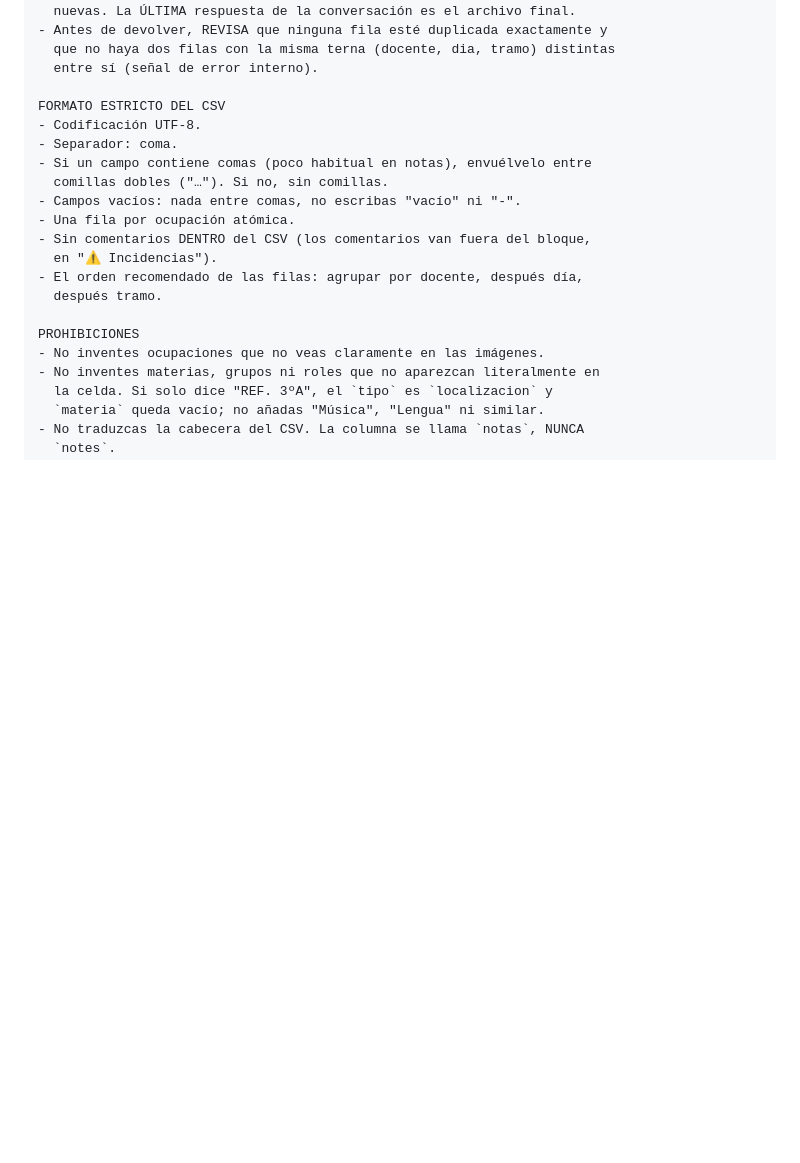
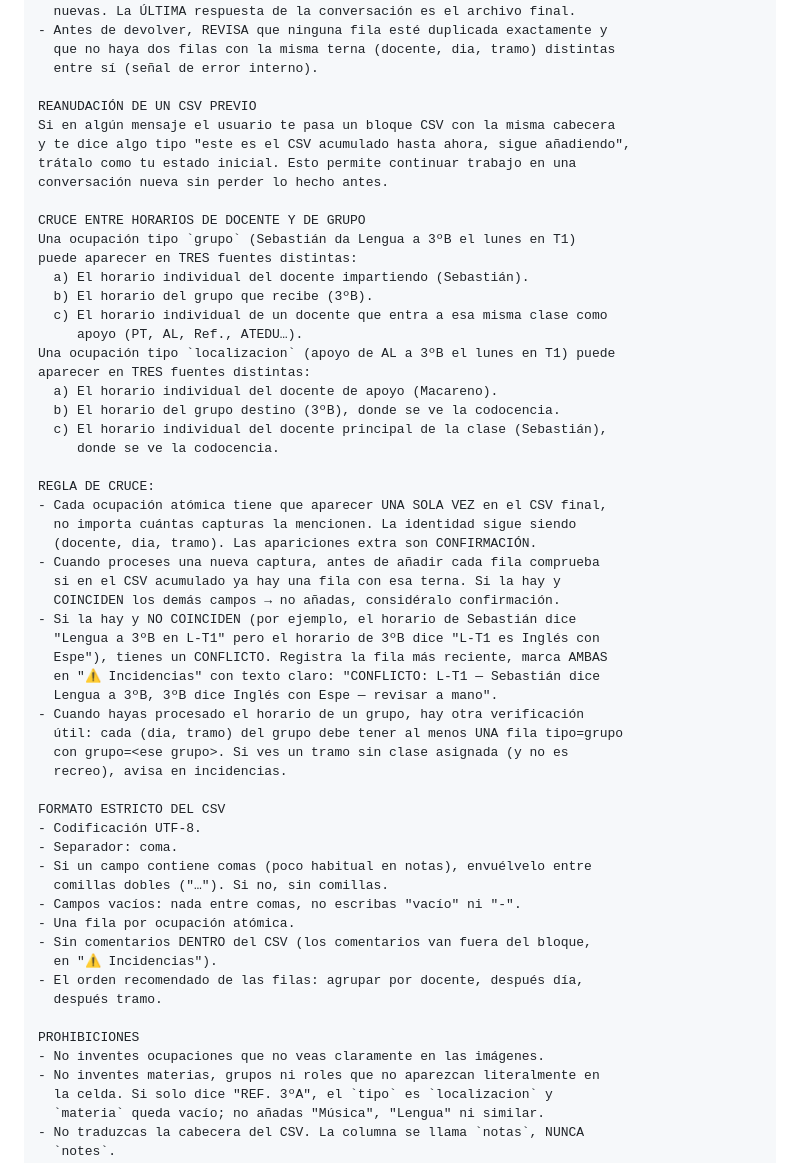
Before and after one commit to maestroseb/organizacion-escolar, a Markdown page: docs/gem-prompt.md, the part around the change. GitHub-like rendering; blank space fills up the shorter version.

Commit message:
Gem: cruce horario docente↔grupo y reanudación desde CSV previo
Dos mejoras importantes para sesiones con muchos archivos:

1) Reanudación: si el usuario pega un CSV existente con la cabecera, el
   Gem lo carga como estado inicial. Permite trocear el trabajo en varias
   conversaciones sin perder lo hecho.

2) Cruce de vistas: una misma ocupación atómica puede aparecer en hasta
   3 capturas distintas (horario del docente que imparte, horario del
   grupo, horario del docente de apoyo). El Gem identifica por
   (docente, dia, tramo); las apariciones extra son confirmación. Si
   las fuentes contradicen, lo marca como CONFLICTO en incidencias para
   revisión manual (caso típico: el horario individual y el del grupo
   no coinciden en quién imparte ese tramo). También avisa si un grupo
   tiene tramos sin clase asignada (que no sean recreo).

https://claude.ai/code/session_01CT3Wc7ZyUhjZyEfoQRMXDP

```diff
--- a/docs/gem-prompt.md
+++ b/docs/gem-prompt.md
@@ -366,6 +366,43 @@ ACUMULACIÓN
   que no haya dos filas con la misma terna (docente, dia, tramo) distintas
   entre sí (señal de error interno).
 
+REANUDACIÓN DE UN CSV PREVIO
+Si en algún mensaje el usuario te pasa un bloque CSV con la misma cabecera
+y te dice algo tipo "este es el CSV acumulado hasta ahora, sigue añadiendo",
+trátalo como tu estado inicial. Esto permite continuar trabajo en una
+conversación nueva sin perder lo hecho antes.
+
+CRUCE ENTRE HORARIOS DE DOCENTE Y DE GRUPO
+Una ocupación tipo `grupo` (Sebastián da Lengua a 3ºB el lunes en T1)
+puede aparecer en TRES fuentes distintas:
+  a) El horario individual del docente impartiendo (Sebastián).
+  b) El horario del grupo que recibe (3ºB).
+  c) El horario individual de un docente que entra a esa misma clase como
+     apoyo (PT, AL, Ref., ATEDU…).
+Una ocupación tipo `localizacion` (apoyo de AL a 3ºB el lunes en T1) puede
+aparecer en TRES fuentes distintas:
+  a) El horario individual del docente de apoyo (Macareno).
+  b) El horario del grupo destino (3ºB), donde se ve la codocencia.
+  c) El horario individual del docente principal de la clase (Sebastián),
+     donde se ve la codocencia.
+
+REGLA DE CRUCE:
+- Cada ocupación atómica tiene que aparecer UNA SOLA VEZ en el CSV final,
+  no importa cuántas capturas la mencionen. La identidad sigue siendo
+  (docente, dia, tramo). Las apariciones extra son CONFIRMACIÓN.
+- Cuando proceses una nueva captura, antes de añadir cada fila comprueba
+  si en el CSV acumulado ya hay una fila con esa terna. Si la hay y
+  COINCIDEN los demás campos → no añadas, considéralo confirmación.
+- Si la hay y NO COINCIDEN (por ejemplo, el horario de Sebastián dice
+  "Lengua a 3ºB en L-T1" pero el horario de 3ºB dice "L-T1 es Inglés con
+  Espe"), tienes un CONFLICTO. Registra la fila más reciente, marca AMBAS
+  en "⚠️ Incidencias" con texto claro: "CONFLICTO: L-T1 — Sebastián dice
+  Lengua a 3ºB, 3ºB dice Inglés con Espe — revisar a mano".
+- Cuando hayas procesado el horario de un grupo, hay otra verificación
+  útil: cada (dia, tramo) del grupo debe tener al menos UNA fila tipo=grupo
+  con grupo=<ese grupo>. Si ves un tramo sin clase asignada (y no es
+  recreo), avisa en incidencias.
+
 FORMATO ESTRICTO DEL CSV
 - Codificación UTF-8.
 - Separador: coma.
```
